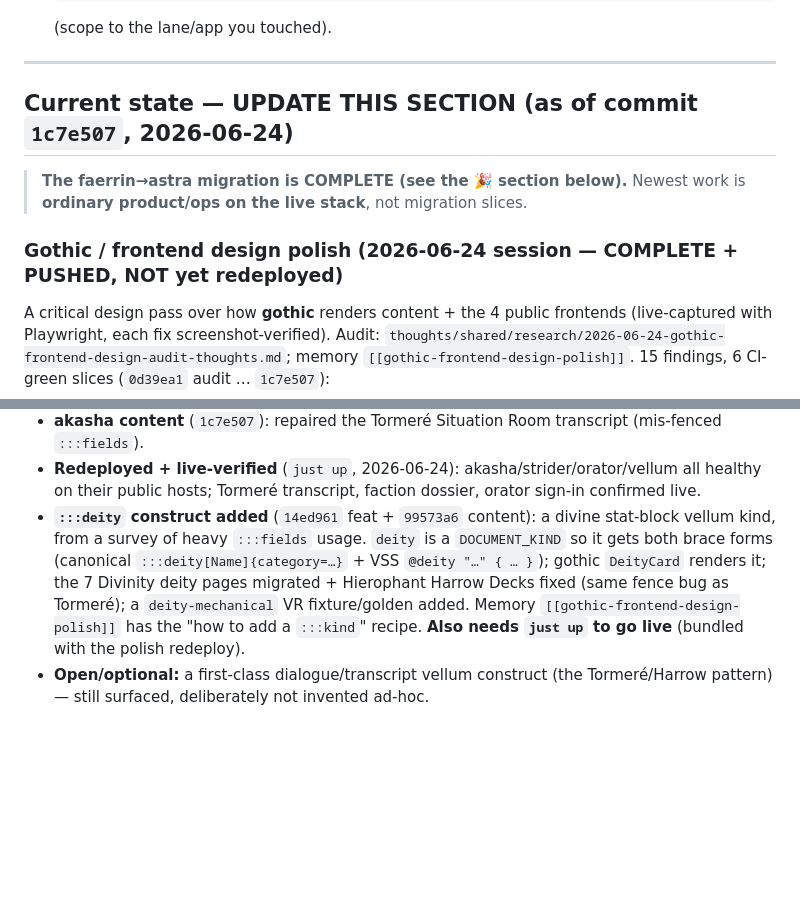
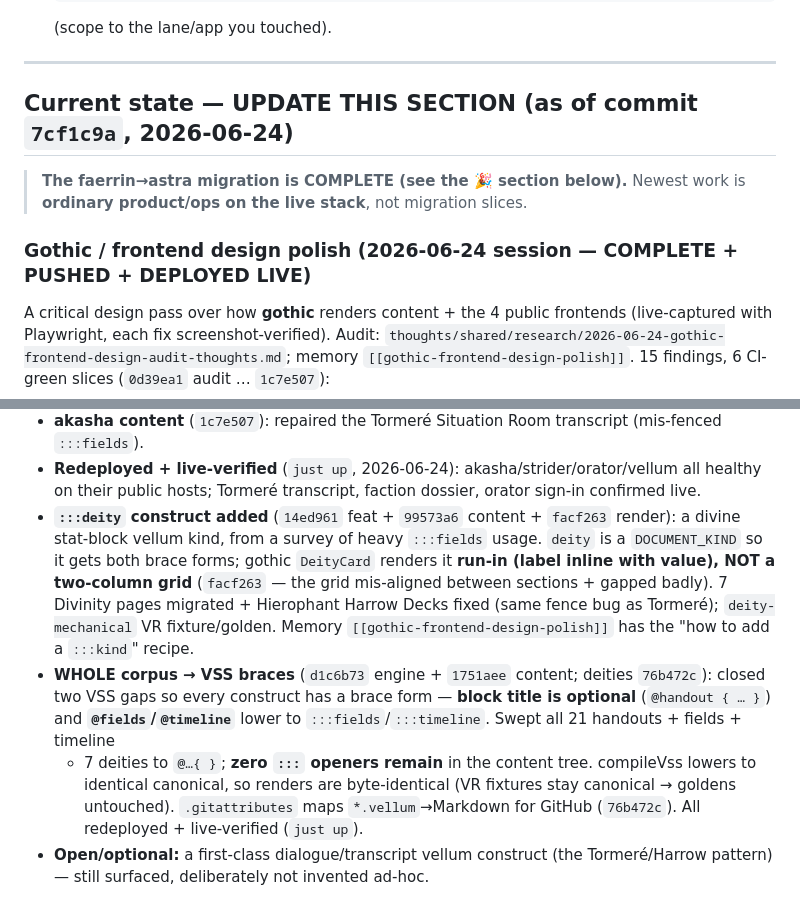
Before and after one commit to jbassin/astra, a Markdown page: thoughts/shared/RESUME.md, 2 parts joined by grey strips. Drawn GitHub-style; blank space fills up the shorter version.

Commit message:
docs(save): checkpoint the deity construct + whole-corpus VSS session
RESUME current-state bumped to 7cf1c9a (design polish DEPLOYED LIVE; deity card
run-in; entire akasha corpus authored in VSS braces — zero ::: openers; VSS gaps
closed: optional title + @fields/@timeline; .vellum→Markdown on GitHub). Audit-doc
status log + MEMORY.md pointer brought current.

Co-Authored-By: Claude Opus 4.8 <noreply@anthropic.com>
Claude-Session: https://claude.ai/code/session_01TCnnuoEvrTTbGiW9WRpxAJ

```diff
--- a/thoughts/shared/RESUME.md
+++ b/thoughts/shared/RESUME.md
@@ -36,12 +36,12 @@ everything else points at durable docs). Update it when you finish a slice/subsy
 
 ---
 
-## Current state — UPDATE THIS SECTION (as of commit `1c7e507`, 2026-06-24)
+## Current state — UPDATE THIS SECTION (as of commit `7cf1c9a`, 2026-06-24)
 
 > **The faerrin→astra migration is COMPLETE (see the 🎉 section below).** Newest work is **ordinary
 > product/ops on the live stack**, not migration slices.
 
-### Gothic / frontend design polish (2026-06-24 session — COMPLETE + PUSHED, NOT yet redeployed)
+### Gothic / frontend design polish (2026-06-24 session — COMPLETE + PUSHED + DEPLOYED LIVE)
 
 A critical design pass over how **gothic** renders content + the 4 public frontends (live-captured with
 Playwright, each fix screenshot-verified). Audit: `thoughts/shared/research/2026-06-24-gothic-frontend-design-audit-thoughts.md`;
@@ -58,12 +58,18 @@ memory `[[gothic-frontend-design-polish]]`. 15 findings, 6 CI-green slices (`0d3
 - **akasha content** (`1c7e507`): repaired the Tormeré Situation Room transcript (mis-fenced `:::fields`).
 - **Redeployed + live-verified** (`just up`, 2026-06-24): akasha/strider/orator/vellum all healthy on
   their public hosts; Tormeré transcript, faction dossier, orator sign-in confirmed live.
-- **`:::deity` construct added** (`14ed961` feat + `99573a6` content): a divine stat-block vellum kind,
-  from a survey of heavy `:::fields` usage. `deity` is a `DOCUMENT_KIND` so it gets both brace forms
-  (canonical `:::deity[Name]{category=…}` + VSS `@deity "…" { … }`); gothic `DeityCard` renders it;
-  the 7 Divinity deity pages migrated + Hierophant Harrow Decks fixed (same fence bug as Tormeré); a
-  `deity-mechanical` VR fixture/golden added. Memory `[[gothic-frontend-design-polish]]` has the
-  "how to add a `:::kind`" recipe. **Also needs `just up` to go live** (bundled with the polish redeploy).
+- **`:::deity` construct added** (`14ed961` feat + `99573a6` content + `facf263` render): a divine
+  stat-block vellum kind, from a survey of heavy `:::fields` usage. `deity` is a `DOCUMENT_KIND` so it
+  gets both brace forms; gothic `DeityCard` renders it **run-in (label inline with value), NOT a
+  two-column grid** (`facf263` — the grid mis-aligned between sections + gapped badly). 7 Divinity pages
+  migrated + Hierophant Harrow Decks fixed (same fence bug as Tormeré); `deity-mechanical` VR
+  fixture/golden. Memory `[[gothic-frontend-design-polish]]` has the "how to add a `:::kind`" recipe.
+- **WHOLE corpus → VSS braces** (`d1c6b73` engine + `1751aee` content; deities `76b472c`): closed two VSS
+  gaps so every construct has a brace form — **block title is optional** (`@handout { … }`) and
+  **`@fields`/`@timeline`** lower to `:::fields`/`:::timeline`. Swept all 21 handouts + fields + timeline
+  + 7 deities to `@…{ }`; **zero `:::` openers remain** in the content tree. compileVss lowers to identical
+  canonical, so renders are byte-identical (VR fixtures stay canonical → goldens untouched). `.gitattributes`
+  maps `*.vellum`→Markdown for GitHub (`76b472c`). All redeployed + live-verified (`just up`).
 - **Open/optional:** a first-class dialogue/transcript vellum construct (the Tormeré/Harrow pattern) —
   still surfaced, deliberately not invented ad-hoc.
 
```
Also changed, not shown: 2 other files.
